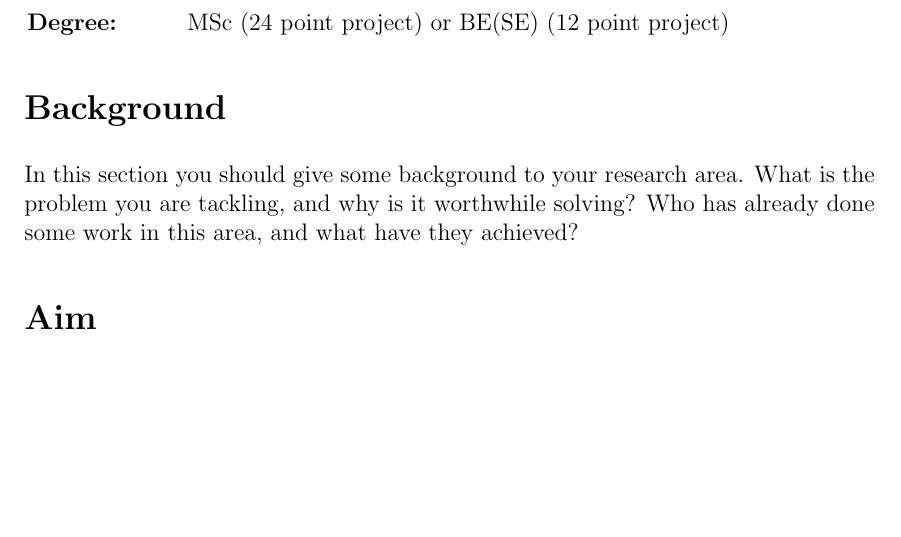
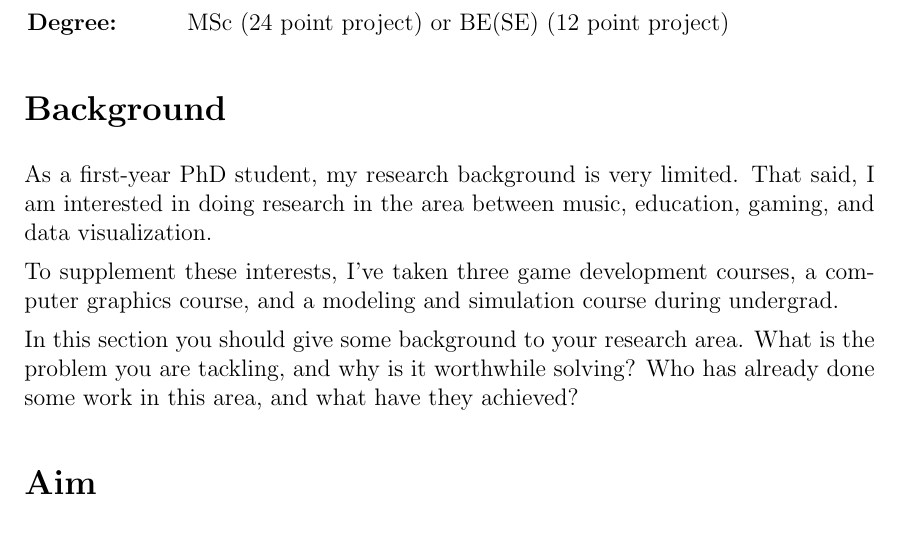
Before and after one commit to jrg94/CSE5539, a LaTeX document (proposal/grifski-term-project-proposal.tex): part of page 1 of 2, cut so that both start at the same text, the shorter picture padded with empty space. Compiled offline with pdfLaTeX.

Commit message:
Writing up the background

```diff
--- a/proposal/grifski-term-project-proposal.tex
+++ b/proposal/grifski-term-project-proposal.tex
@@ -39,7 +39,16 @@
 	MSc (24 point project) or BE(SE) (12 point project)
 \end{namelist}
 
-\section*{Background} In this section you should give some background to your
+\section*{Background}
+
+As a first-year PhD student, my research background is very limited. That said,
+I am interested in doing research in the area between music, education, gaming,
+and data visualization.
+
+To supplement these interests, I've taken three game development courses, a
+computer graphics course, and a modeling and simulation course during undergrad.
+
+In this section you should give some background to your
 research area. What is the problem you are tackling, and why is it
 worthwhile solving? Who has already done some work in this area,
 and what have they achieved?
```
